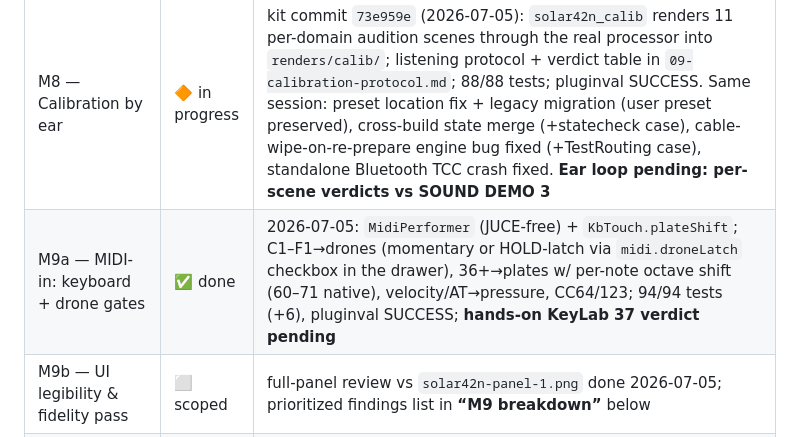
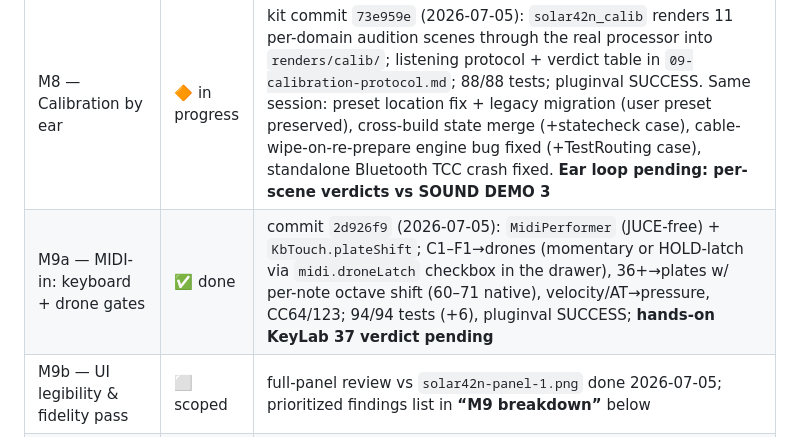
Before and after one commit to sujumayas/solar42, a Markdown page: 08-implementation-plan.md, the part around the change. GitHub-like rendering.

Commit message:
docs: record M9a commit hash in milestone table
Co-Authored-By: Claude Opus 4.8 <noreply@anthropic.com>

```diff
--- a/08-implementation-plan.md
+++ b/08-implementation-plan.md
@@ -18,7 +18,7 @@
 | M6 — Touch keyboard + drone keypad | ✅ done | commit `13c2e08` (2026-07-04); 85/85 tests (+24 keyboard cases / ~1.9k assertions: quantiser 19-scale + microtonal + LOAD SCALE plate retune, last-note priority, portamento/legato glide, twin PRESSURE-as-right-Voct, split dual-mode, arp order/dir/variation/rhythm/HOLD/RESET, seq dir + gated-vs-continuous CV + key-run + plate transpose, clock auto-external + BPM-revert + mult/div scaler, 5 pressure modes, presets A–D, encoder menu + sub-editors, rack pulser→arp-clock normal); pluginval SUCCESS; firmware in `engine/keyboard/` (JUCE-free); playable `KeyboardSection` (plates=pressure, glissando, encoder+LCD menu) + parallel `SettingsDrawer`; KEYBOARD state child persists config+microtuning+presets; `renders/solar42n-m6-keyboardarp.wav` — **ear + panel eye check pending** |
 | M7 — State, presets, conveniences | ✅ done | commit `5fe42d9` (2026-07-04); 87/87 tests (86 Catch2 incl. new effector loaded-slot semantics + `solar42n_statecheck` harness: randomized full-state round-trip → relaunched twins render sample-identical, all 6 factory presets load/render, click-free switch fades to true silence); pluginval SUCCESS; CARTRIDGES child persists what each FV-1 chip HOLDS (mid-swap slots survive), TOLERANCES child persists the unit serial (+ Swap Unit action), UI child persists editor size; PresetManager + preset bar (6 factory presets, user `.s42n` in ~/Library/Application Support/Solar42N/Presets, prev/next, faded loads keep *your* serial); tooltips on all 63 jacks (from the registry: direction/range/normal) + curated control hints; automation pass: parameter groups per section, real units (s/Hz/dB/V/%/L-R), knob value bubbles + double-click default; 1-2-3 combos → real 3-pos switches + cartridge-bay art; `renders/solar42n-m7-preset-srapa-aviary.wav`, `renders/solar42n-m7-preset-reverse-air.wav` — **ear check pending** |
 | M8 — Calibration by ear | 🔶 in progress | kit commit `73e959e` (2026-07-05): `solar42n_calib` renders 11 per-domain audition scenes through the real processor into `renders/calib/`; listening protocol + verdict table in `09-calibration-protocol.md`; 88/88 tests; pluginval SUCCESS. Same session: preset location fix + legacy migration (user preset preserved), cross-build state merge (+statecheck case), cable-wipe-on-re-prepare engine bug fixed (+TestRouting case), standalone Bluetooth TCC crash fixed. **Ear loop pending: per-scene verdicts vs SOUND DEMO 3** |
-| M9a — MIDI-in: keyboard + drone gates | ✅ done | 2026-07-05: `MidiPerformer` (JUCE-free) + `KbTouch.plateShift`; C1–F1→drones (momentary or HOLD-latch via `midi.droneLatch` checkbox in the drawer), 36+→plates w/ per-note octave shift (60–71 native), velocity/AT→pressure, CC64/123; 94/94 tests (+6), pluginval SUCCESS; **hands-on KeyLab 37 verdict pending** |
+| M9a — MIDI-in: keyboard + drone gates | ✅ done | commit `2d926f9` (2026-07-05): `MidiPerformer` (JUCE-free) + `KbTouch.plateShift`; C1–F1→drones (momentary or HOLD-latch via `midi.droneLatch` checkbox in the drawer), 36+→plates w/ per-note octave shift (60–71 native), velocity/AT→pressure, CC64/123; 94/94 tests (+6), pluginval SUCCESS; **hands-on KeyLab 37 verdict pending** |
 | M9b — UI legibility & fidelity pass | ⬜ scoped | full-panel review vs `solar42n-panel-1.png` done 2026-07-05; prioritized findings list in **“M9 breakdown”** below |
 | M9c — RT-safety, performance, release | ⬜ | original M9 scope minus M9a (MIDI clock + CC-learn live here) |
 
```
